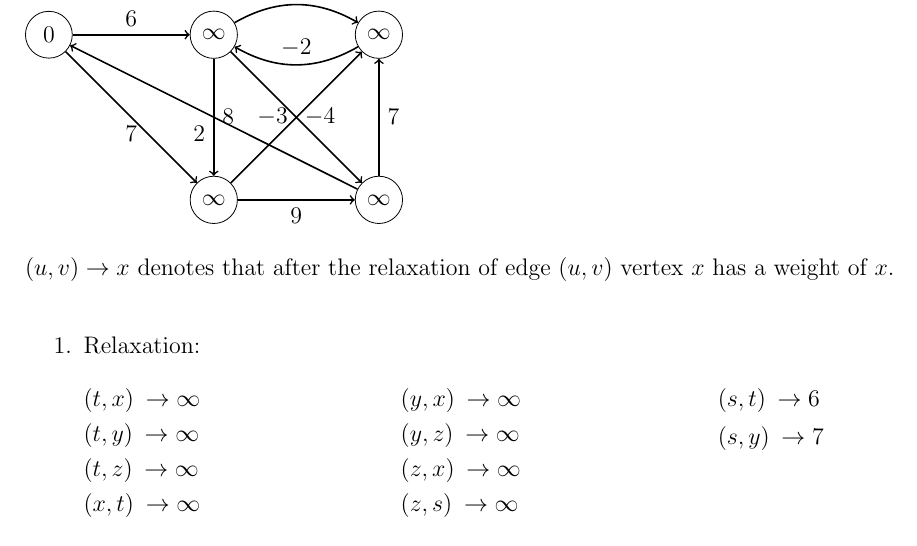
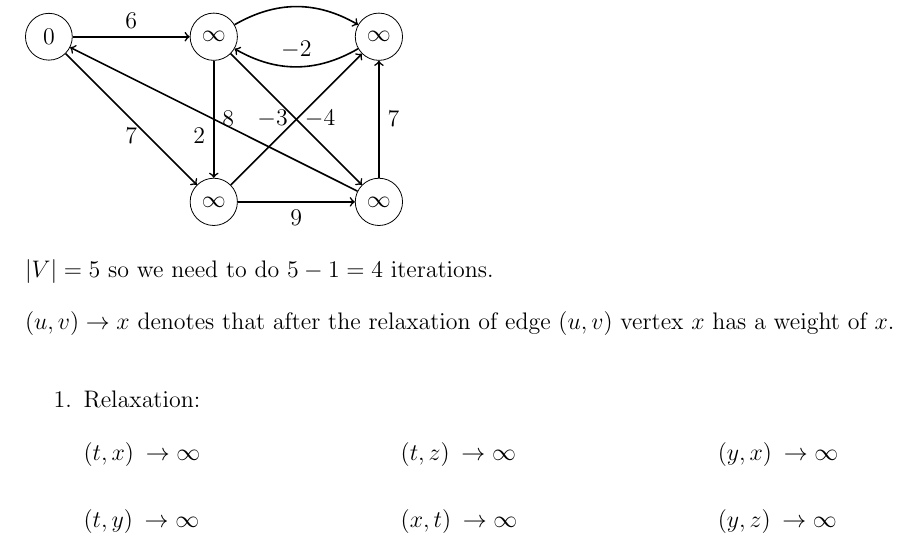
Before and after one commit to deKronkelers/NWI-IBC027_assignment5, a LaTeX document (answers/assigment5_s4549775_s4329872.tex): part of page 1 of 2 before the commit and part of page 1 of 3 after it, cut so that both start at the same text. Compiled offline with pdfLaTeX.

Commit message:
Explain how many iterations are needed.

```diff
--- a/answers/assigment5_s4549775_s4329872.tex
+++ b/answers/assigment5_s4549775_s4329872.tex
@@ -42,6 +42,8 @@ Initial state:
 	\path[->, thick] (z) edge node [auto] {$2$} (s);
 	\path[->, thick] (z) edge node [right] {$7$} (x);
 \end{tikzpicture}
+
+$|V| = 5$ so we need to do $5 - 1 = 4$ iterations.
 
 $(u, v) \rightarrow x$ denotes that after the relaxation of edge $(u, v)$ vertex $x$ has a weight of $x$.
 
```
